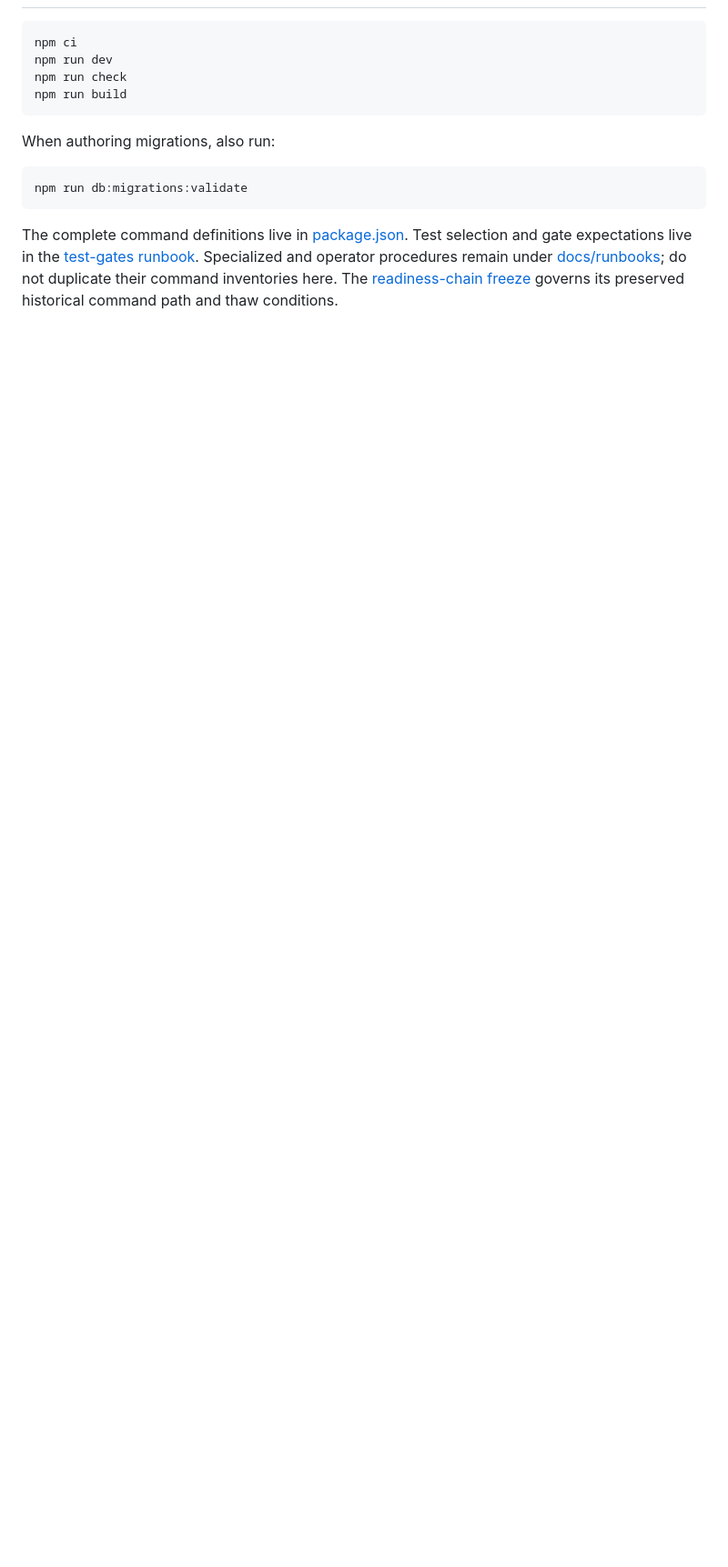
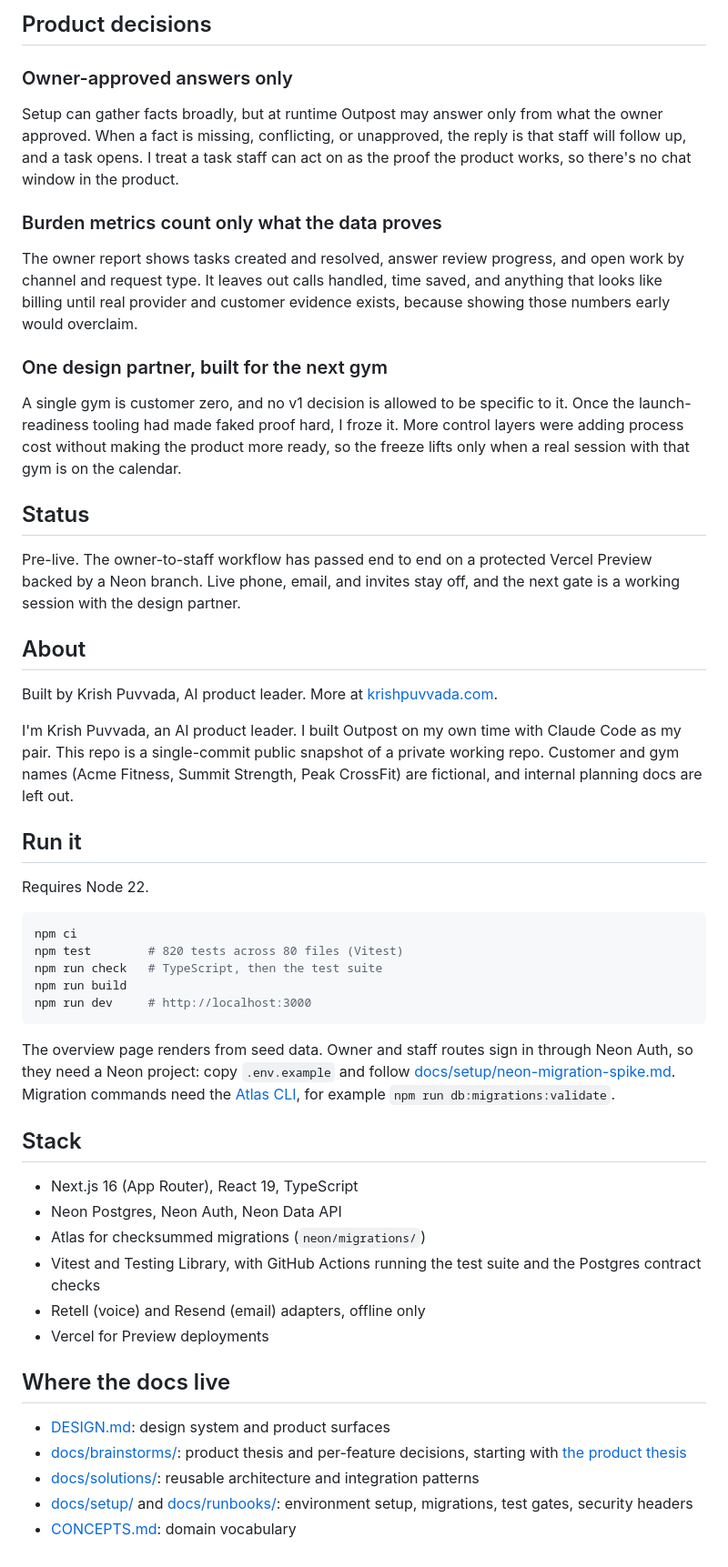
Before and after one commit to puvvadakrish/outpost-showcase, a Markdown page: README.md, the part around one of its changes. Shown at 91% size. Rendered like a GitHub page; blank space fills up the shorter version.

````diff
--- a/README.md
+++ b/README.md
@@ -27,21 +58,55 @@ reusable for the next gym.
+## Product decisions
+
+### Owner-approved answers only
+
+Setup can gather facts broadly, but at runtime Outpost may answer only from what the owner approved. When a fact is missing, conflicting, or unapproved, the reply is that staff will follow up, and a task opens. I treat a task staff can act on as the proof the product works, so there's no chat window in the product.
+
+### Burden metrics count only what the data proves
+
+The owner report shows tasks created and resolved, answer review progress, and open work by channel and request type. It leaves out calls handled, time saved, and anything that looks like billing until real provider and customer evidence exists, because showing those numbers early would overclaim.
+
+### One design partner, built for the next gym
+
+A single gym is customer zero, and no v1 decision is allowed to be specific to it. Once the launch-readiness tooling had made faked proof hard, I froze it. More control layers were adding process cost without making the product more ready, so the freeze lifts only when a real session with that gym is on the calendar.
+
+## Status
+
+Pre-live. The owner-to-staff workflow has passed end to end on a protected Vercel Preview backed by a Neon branch. Live phone, email, and invites stay off, and the next gate is a working session with the design partner.
+
+## About
+
+Built by Krish Puvvada, AI product leader. More at [krishpuvvada.com](https://krishpuvvada.com).
+
+I'm Krish Puvvada, an AI product leader. I built Outpost on my own time with Claude Code as my pair. This repo is a single-commit public snapshot of a private working repo. Customer and gym names (Acme Fitness, Summit Strength, Peak CrossFit) are fictional, and internal planning docs are left out.
+
+
+## Run it
+
+Requires Node 22.
 
 ```bash
 npm ci
-npm run dev
-npm run check
+npm test        # 820 tests across 80 files (Vitest)
+npm run check   # TypeScript, then the test suite
 npm run build
+npm run dev     # http://localhost:3000
 ```
 
-When authoring migrations, also run:
+The overview page renders from seed data. Owner and staff routes sign in through Neon Auth, so they need a Neon project: copy `.env.example` and follow [docs/setup/neon-migration-spike.md](docs/setup/neon-migration-spike.md). Migration commands need the [Atlas CLI](https://atlasgo.io), for example `npm run db:migrations:validate`.
 
-```bash
-npm run db:migrations:validate
-```
+## Stack
 
-The complete command definitions live in [package.json](package.json). Test
-selection and gate expectations live in the
-[test-gates runbook](docs/runbooks/test-gates.md). Specialized and operator
-procedures remain under [docs/runbooks](docs/runbooks/); do not duplicate their
-command inventories here. The
-[readiness-chain freeze](docs/readiness/2026-07-07-readiness-chain-freeze.md)
-governs its preserved historical command path and thaw conditions.
+- Next.js 16 (App Router), React 19, TypeScript
+- Neon Postgres, Neon Auth, Neon Data API
+- Atlas for checksummed migrations (`neon/migrations/`)
+- Vitest and Testing Library, with GitHub Actions running the test suite and the Postgres contract checks
+- Retell (voice) and Resend (email) adapters, offline only
+- Vercel for Preview deployments
+
+## Where the docs live
+
+- [DESIGN.md](DESIGN.md): design system and product surfaces
+- [docs/brainstorms/](docs/brainstorms/): product thesis and per-feature decisions, starting with [the product thesis](docs/brainstorms/2026-06-08-outpost-product-thesis-brainstorm.md)
+- [docs/solutions/](docs/solutions/): reusable architecture and integration patterns
+- [docs/setup/](docs/setup/) and [docs/runbooks/](docs/runbooks/): environment setup, migrations, test gates, security headers
+- [CONCEPTS.md](CONCEPTS.md): domain vocabulary
````
Also changed, not shown: other parts of README.md (+51 -20 lines), docs/images/screenshot.png (added).
